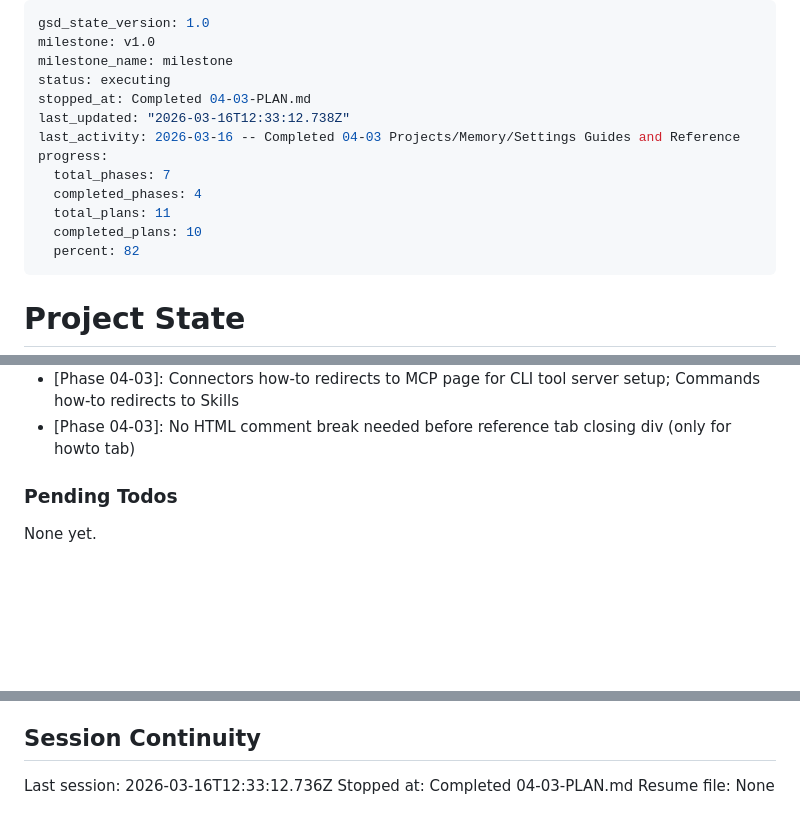
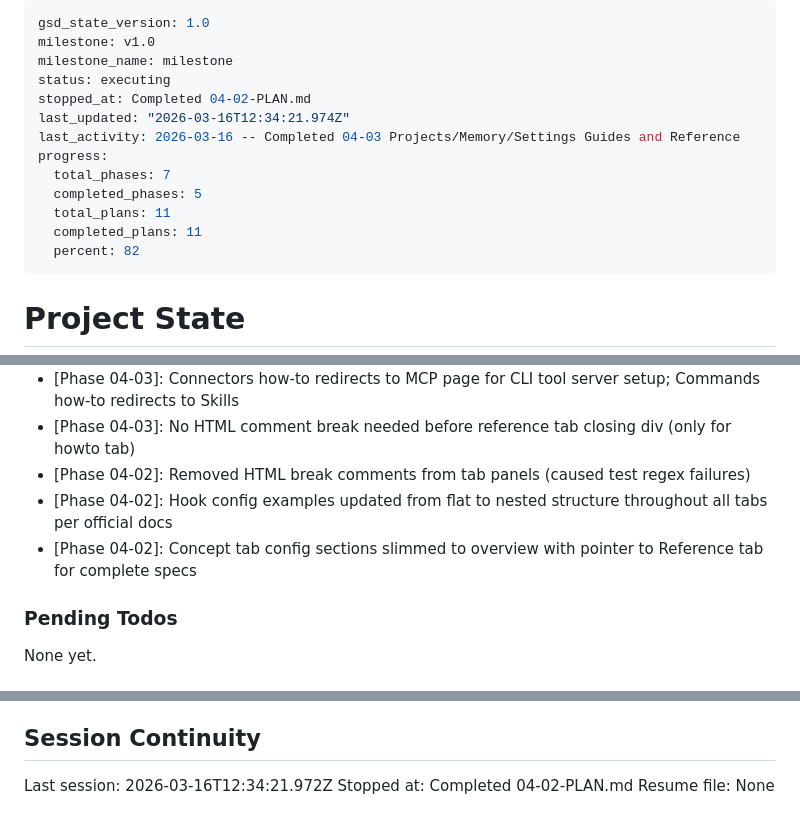
Before and after one commit to neil-props/claude-ecosystem-guide, a Markdown page: .planning/STATE.md, 3 parts joined by grey strips. GitHub-like rendering; blank space fills up the shorter version.

Commit message:
docs(04-02): complete Extension Point Guides and References plan
Co-Authored-By: Claude Opus 4.6 (1M context) <noreply@anthropic.com>

```diff
--- a/.planning/STATE.md
+++ b/.planning/STATE.md
@@ -3,14 +3,14 @@ gsd_state_version: 1.0
 milestone: v1.0
 milestone_name: milestone
 status: executing
-stopped_at: Completed 04-03-PLAN.md
-last_updated: "2026-03-16T12:33:12.738Z"
+stopped_at: Completed 04-02-PLAN.md
+last_updated: "2026-03-16T12:34:21.974Z"
 last_activity: 2026-03-16 -- Completed 04-03 Projects/Memory/Settings Guides and Reference
 progress:
   total_phases: 7
-  completed_phases: 4
+  completed_phases: 5
   total_plans: 11
-  completed_plans: 10
+  completed_plans: 11
   percent: 82
 ---
 
@@ -106,6 +107,9 @@ Recent decisions affecting current work:
 - [Phase 04-03]: Settings Concept tab Configuration section slimmed to overview with pointer to Reference tab for full schema
 - [Phase 04-03]: Connectors how-to redirects to MCP page for CLI tool server setup; Commands how-to redirects to Skills
 - [Phase 04-03]: No HTML comment break needed before reference tab closing div (only for howto tab)
+- [Phase 04-02]: Removed HTML break comments from tab panels (caused test regex failures)
+- [Phase 04-02]: Hook config examples updated from flat to nested structure throughout all tabs per official docs
+- [Phase 04-02]: Concept tab config sections slimmed to overview with pointer to Reference tab for complete specs
 
 ### Pending Todos
 
@@ -119,6 +123,6 @@ None yet.
 
 ## Session Continuity
 
-Last session: 2026-03-16T12:33:12.736Z
-Stopped at: Completed 04-03-PLAN.md
+Last session: 2026-03-16T12:34:21.972Z
+Stopped at: Completed 04-02-PLAN.md
 Resume file: None
```
Also changed, not shown: other parts of .planning/STATE.md (+1 -0 lines), .planning/REQUIREMENTS.md (+16 -16 lines), 1 other file.
